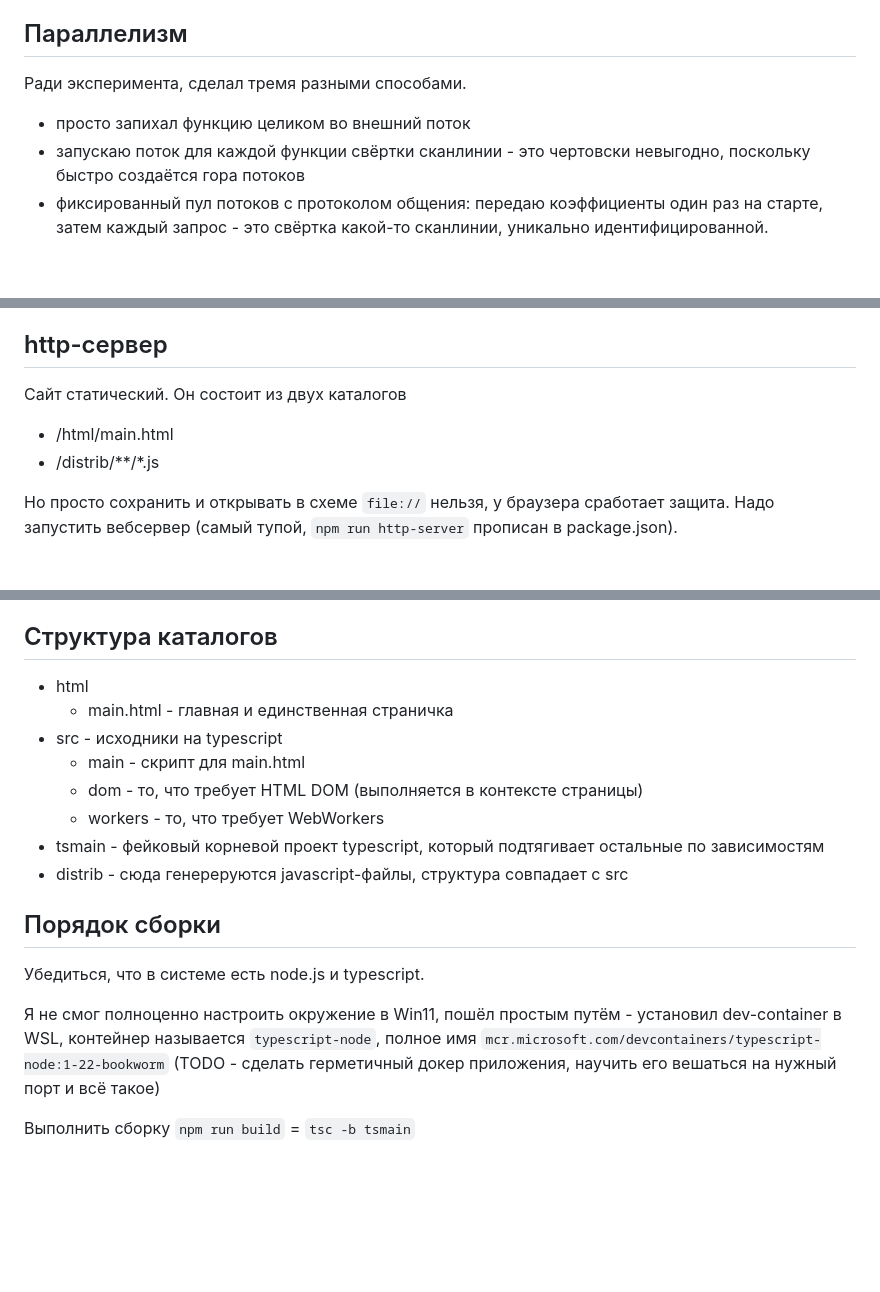
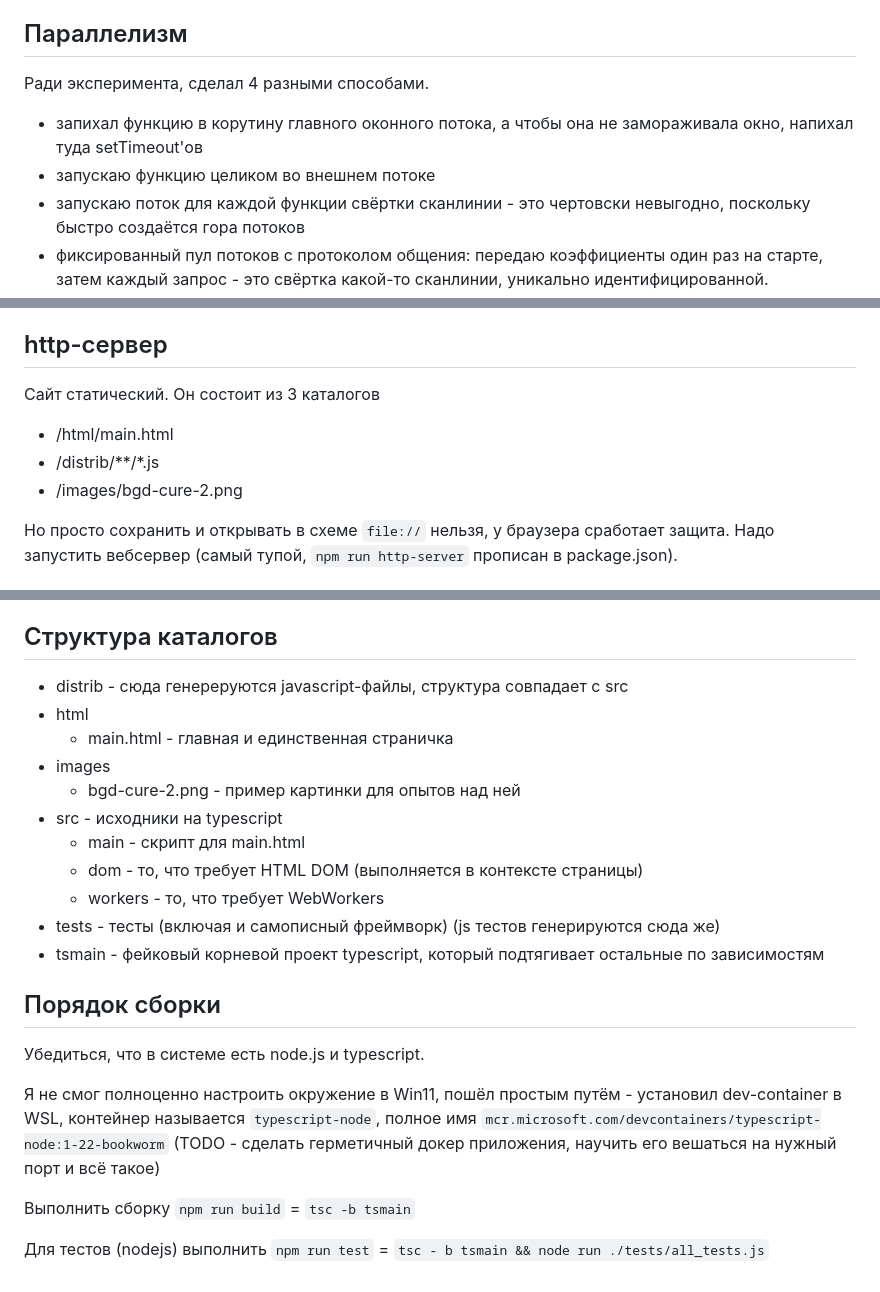
Before and after one commit to nickolaym/gaussian-blur-typescript-experiment, a Markdown page: README.md, 3 parts joined by grey strips. Rendered like a GitHub page; blank space fills up the shorter version.

Commit message:
ещё обновил доку

```diff
--- a/README.md
+++ b/README.md
@@ -54,8 +54,9 @@
 
 ## Параллелизм
 
-Ради эксперимента, сделал тремя разными способами.
-- просто запихал функцию целиком во внешний поток
+Ради эксперимента, сделал 4 разными способами.
+- запихал функцию в корутину главного оконного потока, а чтобы она не замораживала окно, напихал туда setTimeout'ов
+- запускаю функцию целиком во внешнем потоке
 - запускаю поток для каждой функции свёртки сканлинии - это чертовски невыгодно, поскольку быстро создаётся гора потоков
 - фиксированный пул потоков с протоколом общения: передаю коэффициенты один раз на старте, затем каждый запрос - это свёртка какой-то сканлинии, уникально идентифицированной.
 
@@ -96,9 +97,10 @@
 
 ## http-сервер
 
-Сайт статический. Он состоит из двух каталогов
+Сайт статический. Он состоит из 3 каталогов
 - /html/main.html
 - /distrib/**/*.js
+- /images/bgd-cure-2.png
 
 Но просто сохранить и открывать в схеме `file://` нельзя, у браузера сработает защита.
 Надо запустить вебсервер (самый тупой, `npm run http-server` прописан в package.json).
@@ -116,15 +118,17 @@
 
 ## Структура каталогов
 
+- distrib - сюда генереруются javascript-файлы, структура совпадает с src
 - html
   - main.html - главная и единственная страничка
+- images
+  - bgd-cure-2.png - пример картинки для опытов над ней
 - src - исходники на typescript
   - main - скрипт для main.html
   - dom - то, что требует HTML DOM (выполняется в контексте страницы)
   - workers - то, что требует WebWorkers
+- tests - тесты (включая и самописный фреймворк) (js тестов генерируются сюда же)
 - tsmain - фейковый корневой проект typescript, который подтягивает остальные по зависимостям
-- distrib - сюда генереруются javascript-файлы, структура совпадает с src
-
 
 ## Порядок сборки
 
@@ -136,3 +140,5 @@
 (TODO - сделать герметичный докер приложения, научить его вешаться на нужный порт и всё такое)
 
 Выполнить сборку `npm run build` = `tsc -b tsmain`
+
+Для тестов (nodejs) выполнить `npm run test` = `tsc - b tsmain && node run ./tests/all_tests.js`
```
